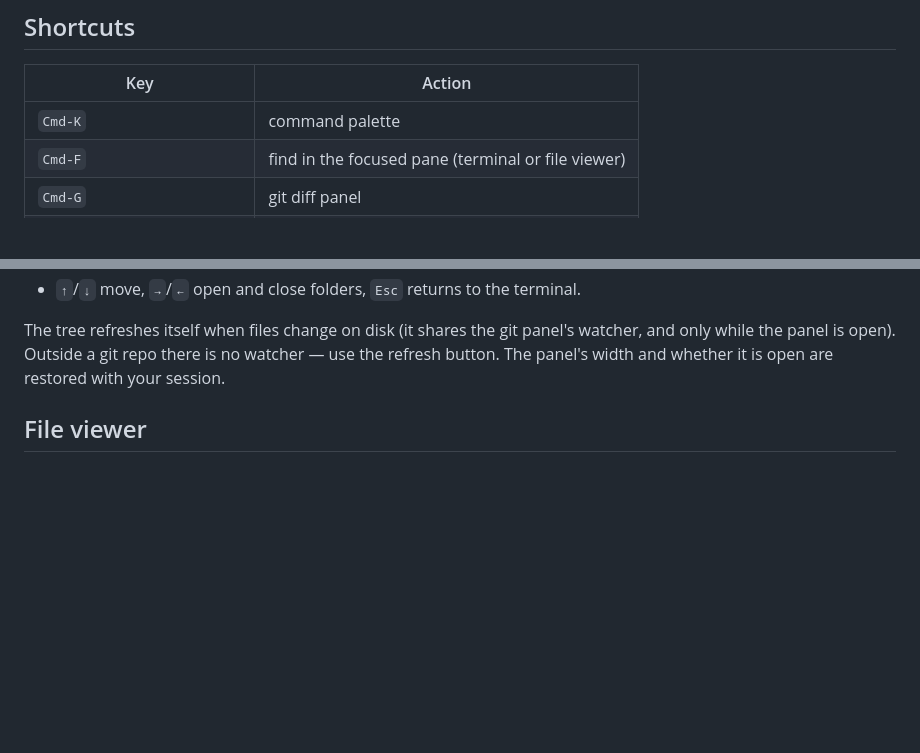
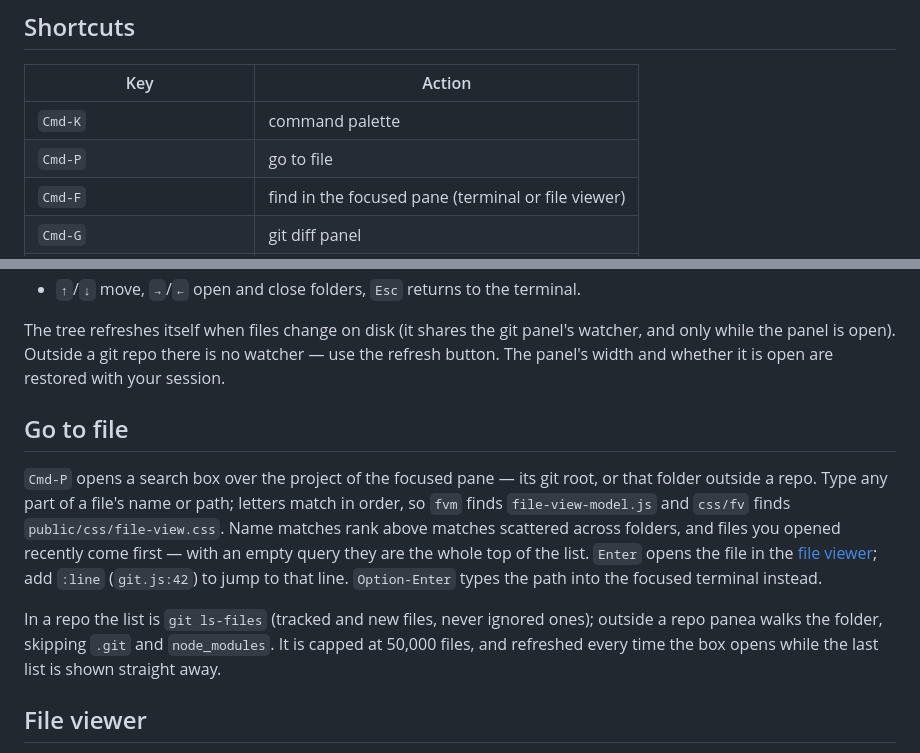
Before and after one commit to abdusselm/panea, a Markdown page: README.md, 2 parts joined by grey strips. Rendered like a GitHub page; blank space fills up the shorter version.

Commit message:
docs(quick-open): document Cmd-P go to file and its modules
README gains the Cmd-P shortcut and a Go to file section on matching, the
:line suffix and where the list comes from; CLAUDE.md and the scaffolding
skill list file-list, quick-open and quick-open-model and the new socket
messages.

Co-Authored-By: Claude Opus 5.5 <noreply@anthropic.com>

```diff
--- a/README.md
+++ b/README.md
@@ -142,6 +142,7 @@ one: `killall Dock` refreshes it.
 | Key | Action |
 |-----|--------|
 | `Cmd-K` | command palette |
+| `Cmd-P` | go to file |
 | `Cmd-F` | find in the focused pane (terminal or file viewer) |
 | `Cmd-G` | git diff panel |
 | `Cmd-Shift-E` | files panel |
@@ -328,6 +329,22 @@ watcher, and only while the panel is open). Outside a git repo there is no
 watcher — use the refresh button. The panel's width and whether it is open are
 restored with your session.
 
+## Go to file
+
+`Cmd-P` opens a search box over the project of the focused pane — its git root,
+or that folder outside a repo. Type any part of a file's name or path; letters
+match in order, so `fvm` finds `file-view-model.js` and `css/fv` finds
+`public/css/file-view.css`. Name matches rank above matches scattered across
+folders, and files you opened recently come first — with an empty query they
+are the whole top of the list. `Enter` opens the file in the
+[file viewer](#file-viewer); add `:line` (`git.js:42`) to jump to that line.
+`Option-Enter` types the path into the focused terminal instead.
+
+In a repo the list is `git ls-files` (tracked and new files, never ignored
+ones); outside a repo panea walks the folder, skipping `.git` and
+`node_modules`. It is capped at 50,000 files, and refreshed every time the box
+opens while the last list is shown straight away.
+
 ## File viewer
 
 A read-only code viewer, so reading a file — or checking what an AI agent just
```
Also changed, not shown: CLAUDE.md (+6 -3 lines), 1 other file.
